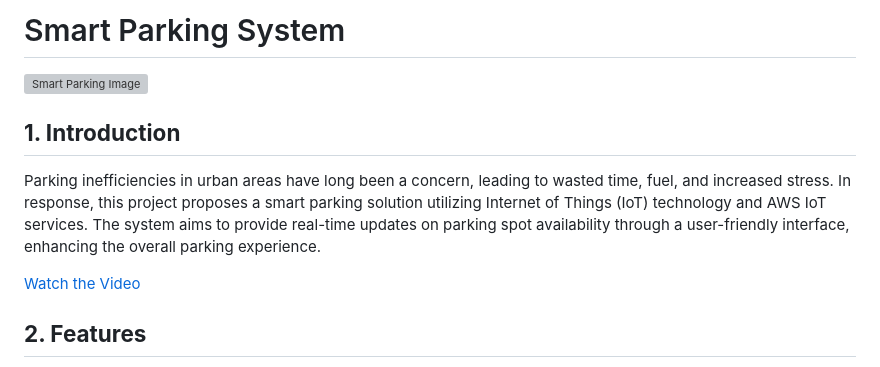
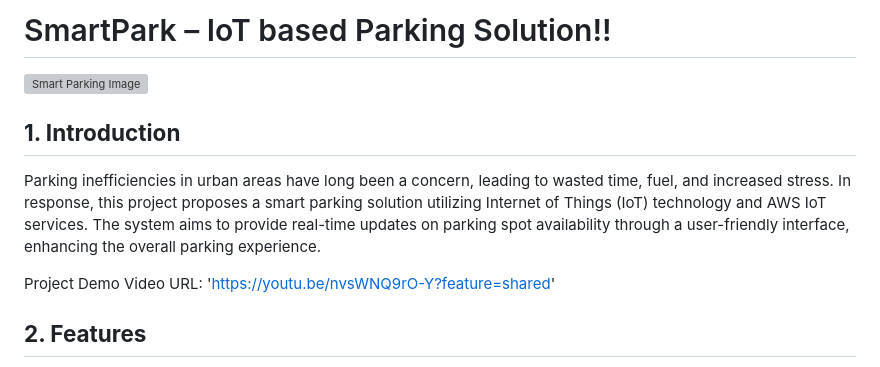
Before and after one commit to jaybhanushali010/AME494598Fall2023, a Markdown page: Assignments/Final Project/README.md, the part around one of its changes. Rendered like a GitHub page; grey boxes are pictures that could not be loaded.

```diff
--- a/Assignments/Final Project/README.md
+++ b/Assignments/Final Project/README.md
@@ -25,5 +25,5 @@ While the current version addresses key aspects of smart parking, future enhance
 We would like to express our gratitude to [mention any specific contributors or organizations], whose support and expertise played a crucial role in the development of this smart parking solution. Their contributions have been invaluable in overcoming challenges and achieving project milestones.
  -->
 
- # Smart Parking System
+ # SmartPark – IoT based Parking Solution!!
 
@@ -32,7 +32,7 @@ We would like to express our gratitude to [mention any specific contributors or
 ## **1. Introduction**
 Parking inefficiencies in urban areas have long been a concern, leading to wasted time, fuel, and increased stress. In response, this project proposes a smart parking solution utilizing Internet of Things (IoT) technology and AWS IoT services. The system aims to provide real-time updates on parking spot availability through a user-friendly interface, enhancing the overall parking experience.
 
-[Watch the Video](https://youtu.be/nvsWNQ9rO-Y?feature=shared)
+Project Demo Video URL: 'https://youtu.be/nvsWNQ9rO-Y?feature=shared'
 
 ## **2. Features**
 - **Real-Time Parking Spot Detection:** Utilizing computer vision techniques for dynamic parking spot analysis.
```
Also changed, not shown: other parts of Assignments/Final Project/README.md (+1 -1 lines).
